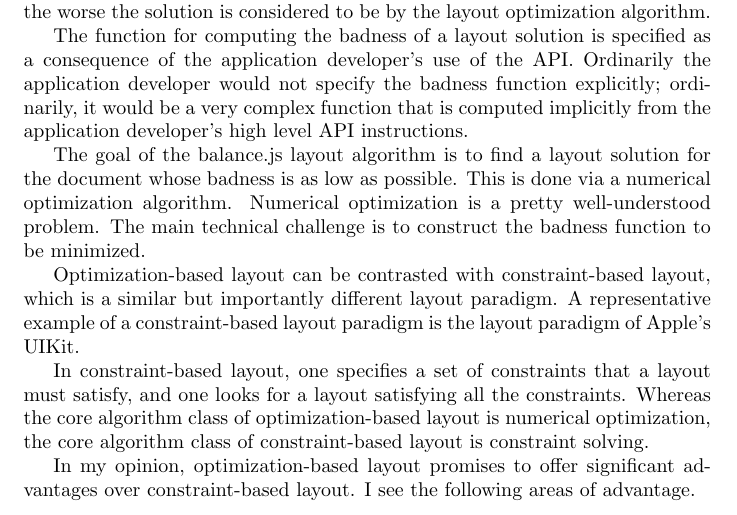
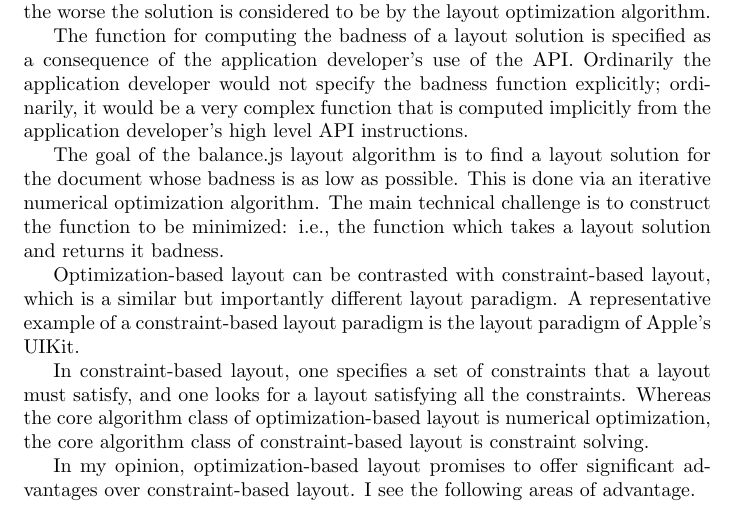
Before and after one commit to morganthomas/balance.js, a LaTeX document (doc/design-doc.tex): part of page 2 of 10, cut so that both start at the same text. Compiled offline with pdfLaTeX.

Commit message:
update design doc

```diff
--- a/doc/design-doc.tex
+++ b/doc/design-doc.tex
@@ -26,7 +26,7 @@ I call the layout paradigm of balance.js \emph{optimization-based layout}. In th
 
 The function for computing the badness of a layout solution is specified as a consequence of the application developer's use of the API. Ordinarily the application developer would not specify the badness function explicitly; ordinarily, it would be a very complex function that is computed implicitly from the application developer's high level API instructions.
 
-The goal of the balance.js layout algorithm is to find a layout solution for the document whose badness is as low as possible. This is done via a numerical optimization algorithm. Numerical optimization is a pretty well-understood problem. The main technical challenge is to construct the badness function to be minimized.
+The goal of the balance.js layout algorithm is to find a layout solution for the document whose badness is as low as possible. This is done via an iterative numerical optimization algorithm. The main technical challenge is to construct the function to be minimized: i.e., the function which takes a layout solution and returns it badness.
 
 Optimization-based layout can be contrasted with constraint-based layout, which is a similar but importantly different layout paradigm. A representative example of a constraint-based layout paradigm is the layout paradigm of Apple's UIKit.
 
```
